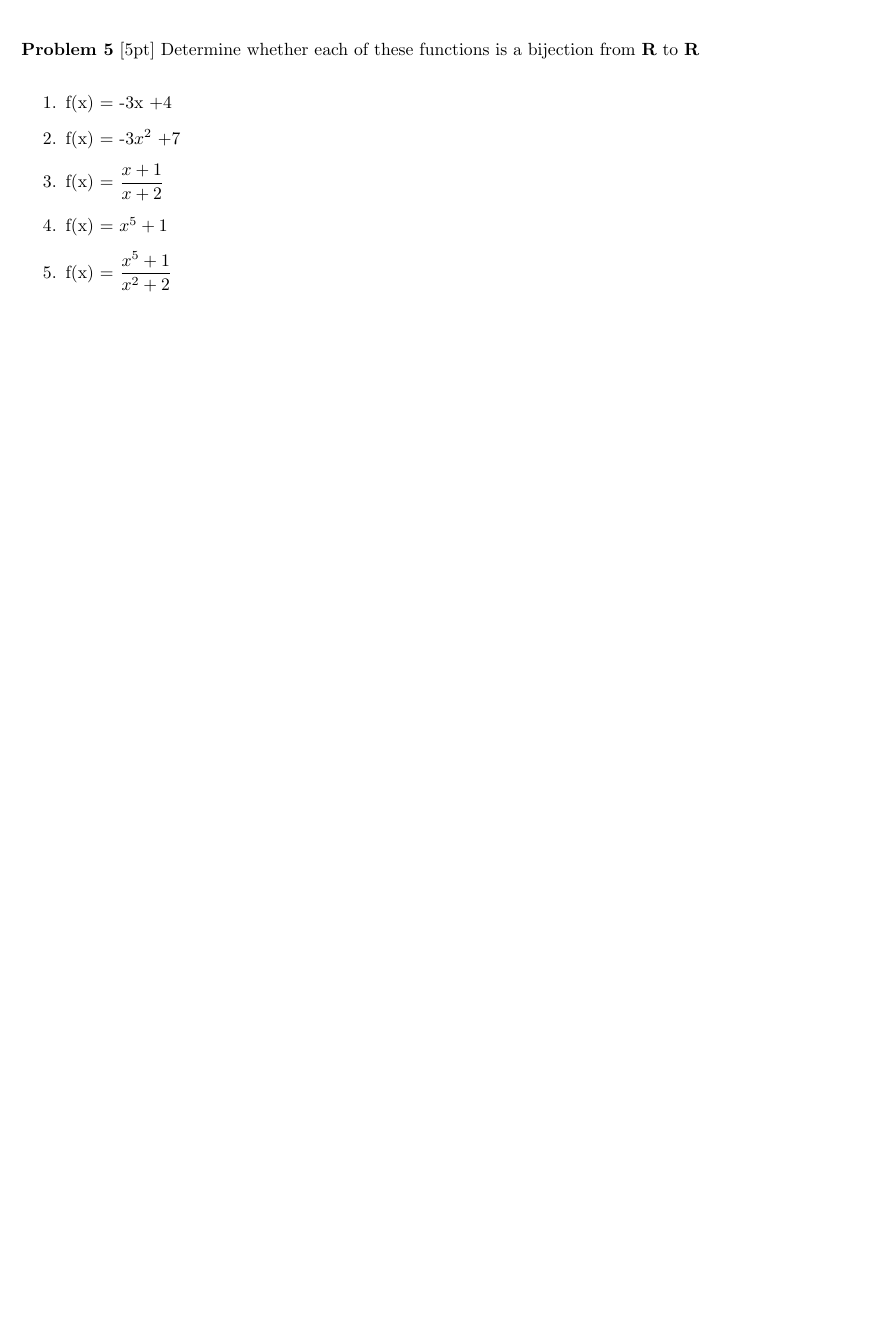
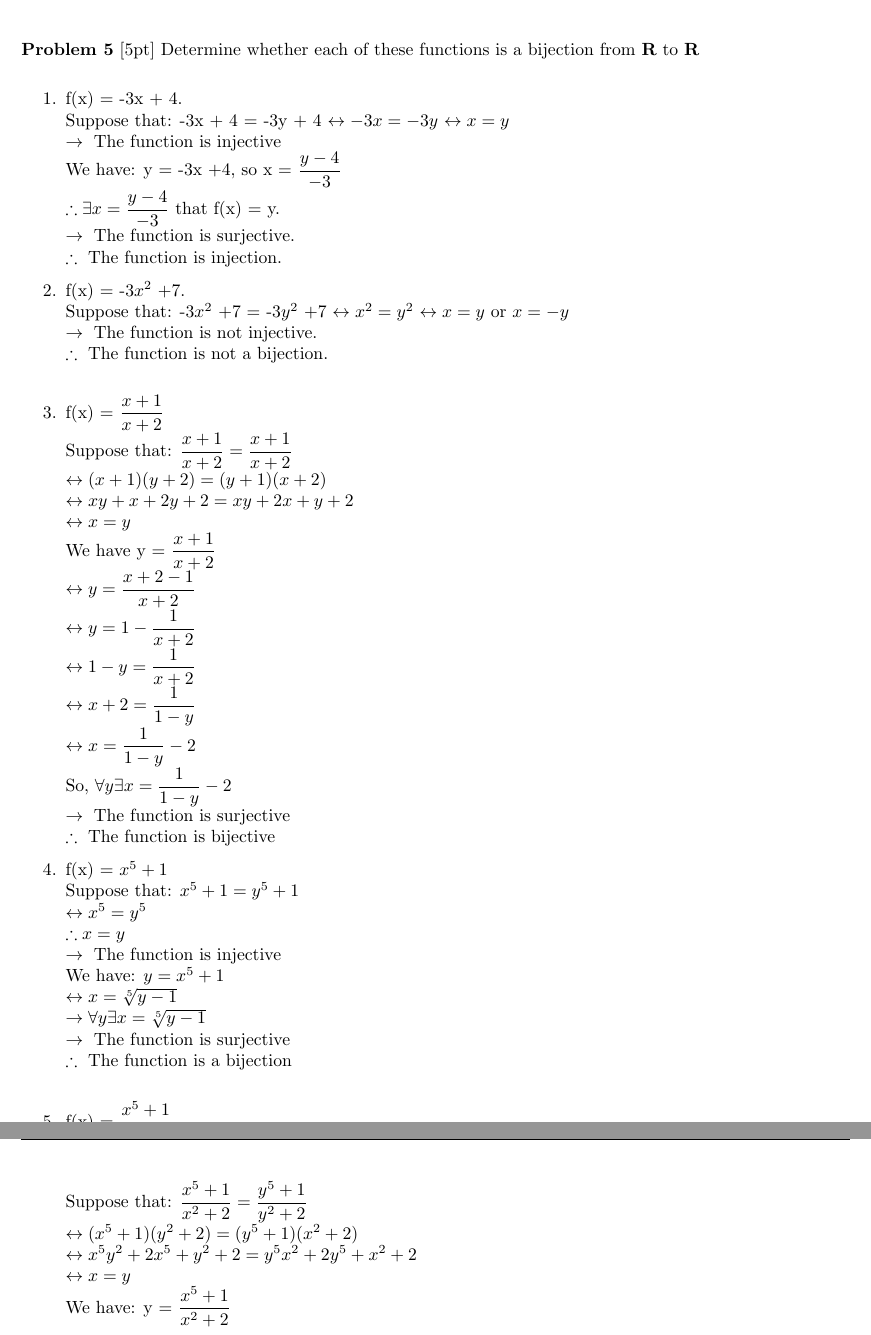
Before and after one commit to TachibanaKanade99/Latex, a LaTeX problem sheet (HW04.tex): part of page 6 of 6 before the commit and two parts of pages 6 and 7 of 7 after it, the two joined at a grey line, cut so that both start at the same text, the shorter picture padded with empty space. Compiled offline with pdfLaTeX.

Commit message:
Add file HW04

```diff
--- a/HW04.tex
+++ b/HW04.tex
@@ -172,14 +188,50 @@ Use Membership Table:
 \problem [5pt] Determine whether each of these functions is a bijection from \textbf{R} to \textbf{R}
 \begin{enumerate}
 %1
-\item f(x) = -3x +4
+\item f(x) = -3x + 4.\\
+Suppose that: -3x + 4 = -3y + 4 $\leftrightarrow{-3x = -3y}$ $\leftrightarrow{x = y}$\\
+$\rightarrow{\mbox{ The function is injective }}$\\
+We have: y = -3x +4, so x = $\dfrac{y - 4}{-3}$\\
+$\therefore \exists x = \dfrac{y - 4}{-3}$ that f(x) = y.\\
+$\rightarrow{\mbox{ The function is surjective. }}$\\
+$\therefore{\mbox{ The function is injection. }}$
 %2
-\item f(x) = -3$x^{2}$ +7
+\item f(x) = -3$x^{2}$ +7.\\
+Suppose that: -3$x^{2}$ +7 = -3$y^{2}$ +7 $\leftrightarrow{x^2 = y^2}$ $\leftrightarrow{x = y \mbox{ or } x = -y}$\\
+$\rightarrow{\mbox{ The function is not injective. }}$\\
+$\therefore{\mbox{ The function is not a bijection. }}$\\
 %3
-\item f(x) = $\dfrac{x +1}{x +2}$
+\item f(x) = $\dfrac{x + 1}{x + 2}$\\
+Suppose that: $\dfrac{x + 1}{x + 2} = \dfrac{x +1}{x +2}$\\
+$\leftrightarrow{(x + 1)(y +2) = (y + 1)(x + 2)}$\\
+ $\leftrightarrow{xy + x + 2y + 2 = xy + 2x + y + 2}$\\
+  $\leftrightarrow{x = y}$\\
+We have y = $\dfrac{x + 1}{x + 2}$\\
+$\leftrightarrow{y = \dfrac{x + 2- 1}{x + 2}}$\\
+$\leftrightarrow{ y = 1 - \dfrac{1}{x + 2}}$\\
+$\leftrightarrow{ 1 - y = \dfrac{1}{x + 2} }$\\
+$\leftrightarrow{ x + 2 = \dfrac{1}{1 - y}}$\\
+$\leftrightarrow{ x = \dfrac{1}{1 - y} - 2}$\\
+So, $\forall y \exists x = \dfrac{1}{1 - y} - 2$\\
+$\rightarrow{\mbox{ The function is surjective }}$\\
+$\therefore{\mbox{ The function is bijective }}$
 %4
-\item f(x) = $x^{5} + 1$
+\item f(x) = $x^5 + 1$\\
+Suppose that: $x^5 + 1 = y^5 + 1$\\
+$\leftrightarrow{x^5 = y^5}$\\
+$\therefore{x = y}$\\
+$\rightarrow{\mbox{ The function is injective }}$\\
+We have: $y = x^5 + 1$\\
+$\leftrightarrow{x = \sqrt[5]{y - 1}}$\\
+$\rightarrow \forall y \exists x = \sqrt[5]{y - 1}$\\
+$\rightarrow{\mbox{ The function is surjective }}$\\
+$\therefore{\mbox{ The function is a bijection }}$\\
 %5
 \item f(x) = $\dfrac{x^{5} +1}{x^{2} +2}$\\
+Suppose that: $\dfrac{x^{5} +1}{x^{2} +2} = \dfrac{y^{5} +1}{y^{2} +2}$\\
+$\leftrightarrow{(x^5 + 1)(y^2 +2) = (y^5 + 1)(x^2 + 2)}$\\
+ $\leftrightarrow{x^5y^2 + 2x^5 + y^2 + 2 = y^5x^2 + 2y^5 + x^2 + 2}$\\
+  $\leftrightarrow{x = y}$\\
+We have: y = $\dfrac{x^{5} +1}{x^{2} +2}$
 \end{enumerate}
 \end{document}
```
Also changed, not shown: HW04.pdf (deleted), HW04.tex (34 more changed lines), 3 other files.
